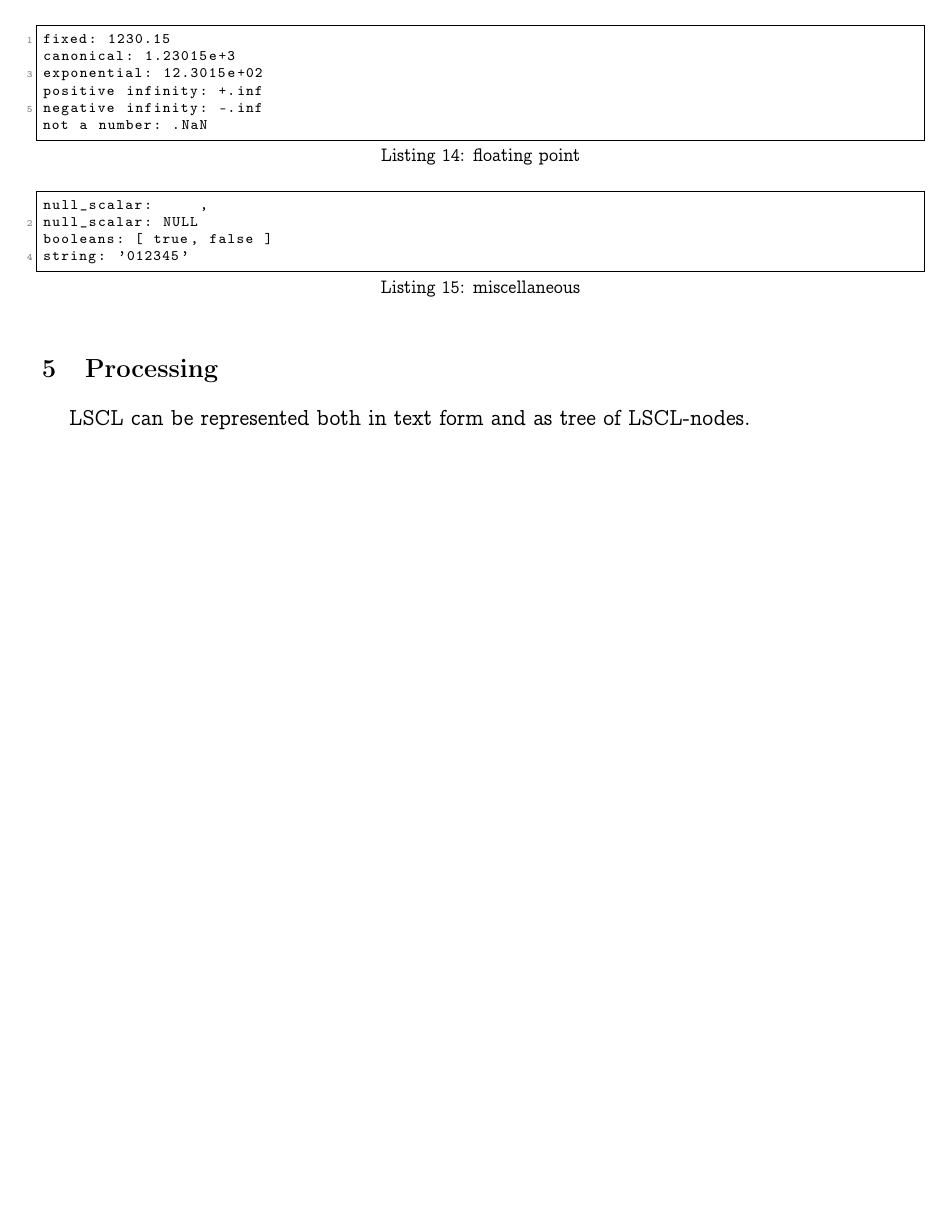
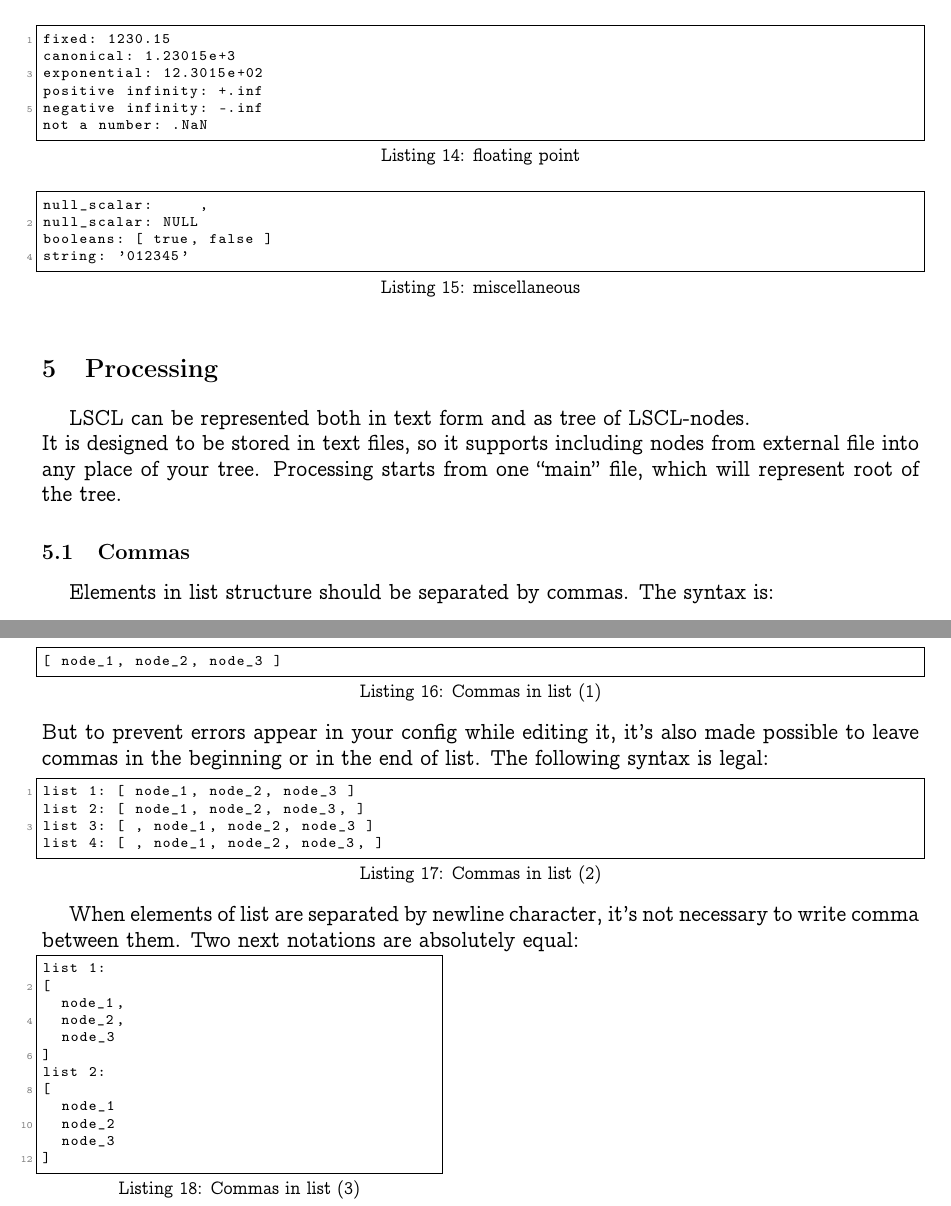
Before and after one commit to DDRDmakar/LSCL, a LaTeX document (standard/LSCL_standard.tex): part of page 8 of 8 before the commit and two parts of pages 8 and 9 of 9 after it, the two joined at a grey line, cut so that both start at the same text, the shorter picture padded with empty space. Compiled offline with pdfLaTeX.

Commit message:
standard changes

```diff
--- a/standard/LSCL_standard.tex
+++ b/standard/LSCL_standard.tex
@@ -309,8 +309,39 @@ string: '012345'
 %\end{lstlisting}
 
 \section{Processing}
-LSCL can be represented both in text form and as tree of LSCL-nodes.
+LSCL can be represented both in text form and as tree of LSCL-nodes.  \\
+It is designed to be stored in text files, so it supports including nodes from external file into any place of your tree. Processing starts from one ``main'' file, which will represent root of the tree.
 
+\subsection{Commas}
+Elements in list structure should be separated by commas. The syntax is:
+\begin{lstlisting}[caption = Commas in list (1)]
+[ node_1, node_2, node_3 ]
+\end{lstlisting}
+But to prevent errors appear in your config while editing it, it's also made possible to leave commas in the beginning or in the end  of list. The following syntax is legal:
+\begin{lstlisting}[caption = Commas in list (2)]
+list 1: [ node_1, node_2, node_3 ]
+list 2: [ node_1, node_2, node_3, ]
+list 3: [ , node_1, node_2, node_3 ]
+list 4: [ , node_1, node_2, node_3, ]
+\end{lstlisting}
+
+When elements of list are separated by newline character, it's not necessary to write comma between them. Two next notations are absolutely equal: \\
+\begin{minipage}{0.45\textwidth}
+\begin{lstlisting}[caption = Commas in list (3)]
+list 1:
+[
+	node_1,
+	node_2,
+	node_3
+]
+list 2:
+[
+	node_1
+	node_2
+	node_3
+]
+\end{lstlisting}
+\end{minipage}
 
 
 \end{document}
```
